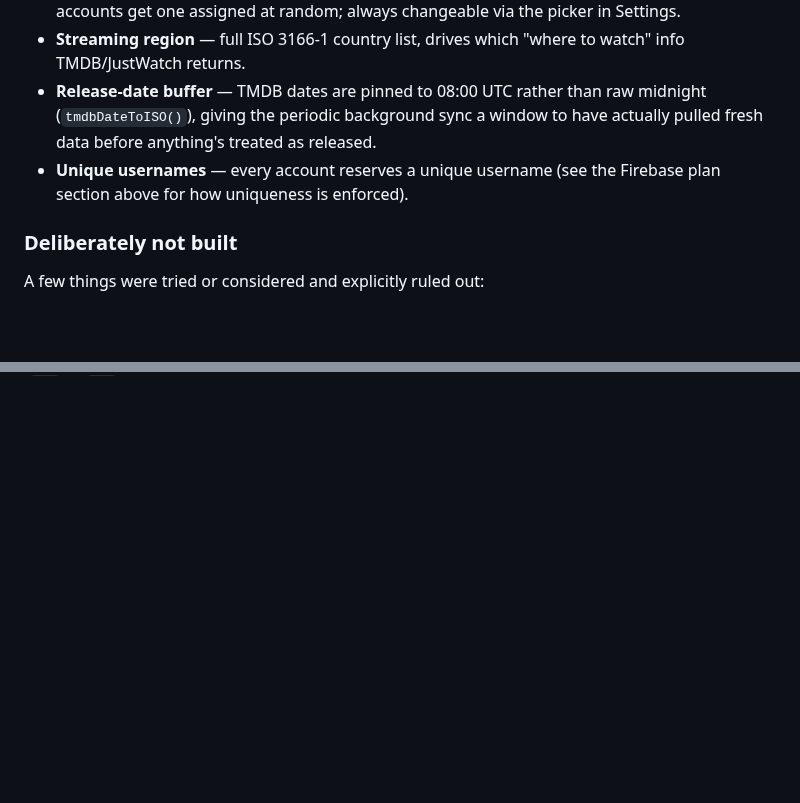
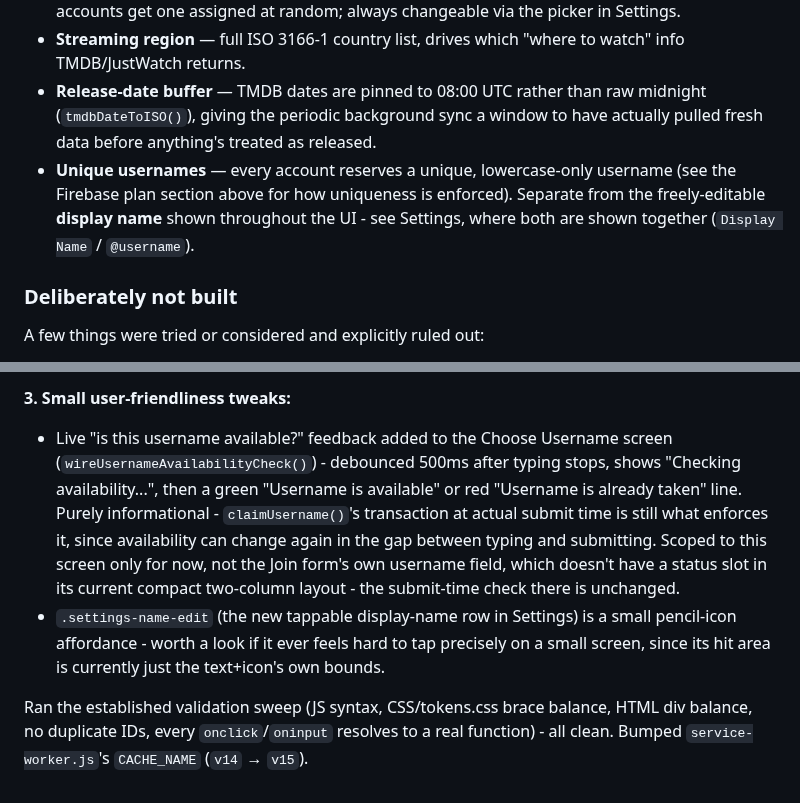
Before and after one commit to HanuKeyser/NovaWatch, a Markdown page: README.md, 2 parts joined by grey strips. GitHub-like rendering; blank space fills up the shorter version.

```diff
--- a/README.md
+++ b/README.md
@@ -82,7 +82,7 @@ Until these are added in the console, uniqueness is real for any normal use of t
 - **Avatars** — 8 curated hosted images (not uploads — see the Firebase Spark note above). New accounts get one assigned at random; always changeable via the picker in Settings.
 - **Streaming region** — full ISO 3166-1 country list, drives which "where to watch" info TMDB/JustWatch returns.
 - **Release-date buffer** — TMDB dates are pinned to 08:00 UTC rather than raw midnight (`tmdbDateToISO()`), giving the periodic background sync a window to have actually pulled fresh data before anything's treated as released.
-- **Unique usernames** — every account reserves a unique username (see the Firebase plan section above for how uniqueness is enforced).
+- **Unique usernames** — every account reserves a unique, lowercase-only username (see the Firebase plan section above for how uniqueness is enforced). Separate from the freely-editable **display name** shown throughout the UI - see Settings, where both are shown together (`Display Name` / `@username`).
 
 ### Deliberately not built
 
@@ -274,0 +289,5 @@ Ran the established validation sweep (JS syntax, CSS brace balance, HTML div bal
+**3. Small user-friendliness tweaks:**
+- Live "is this username available?" feedback added to the Choose Username screen (`wireUsernameAvailabilityCheck()`) - debounced 500ms after typing stops, shows "Checking availability...", then a green "Username is available" or red "Username is already taken" line. Purely informational - `claimUsername()`'s transaction at actual submit time is still what enforces it, since availability can change again in the gap between typing and submitting. Scoped to this screen only for now, not the Join form's own username field, which doesn't have a status slot in its current compact two-column layout - the submit-time check there is unchanged.
+- `.settings-name-edit` (the new tappable display-name row in Settings) is a small pencil-icon affordance - worth a look if it ever feels hard to tap precisely on a small screen, since its hit area is currently just the text+icon's own bounds.
+
+Ran the established validation sweep (JS syntax, CSS/tokens.css brace balance, HTML div balance, no duplicate IDs, every `onclick`/`oninput` resolves to a real function) - all clean. Bumped `service-worker.js`'s `CACHE_NAME` (`v14` → `v15`).
```
Also changed, not shown: other parts of README.md (+14 -0 lines).
